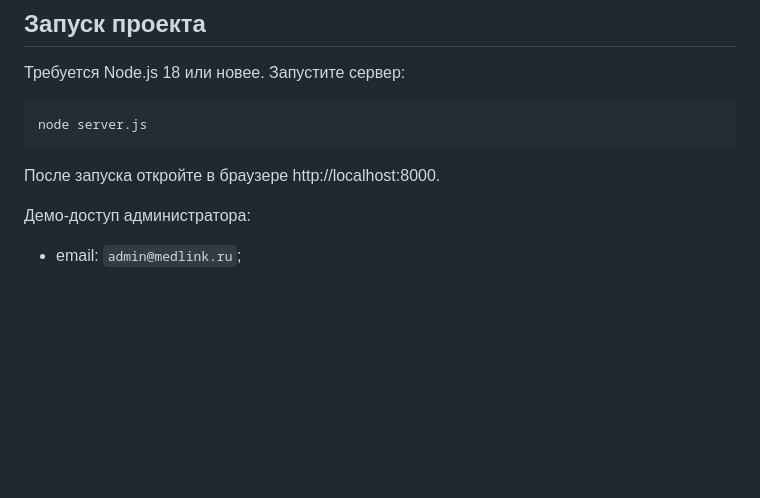
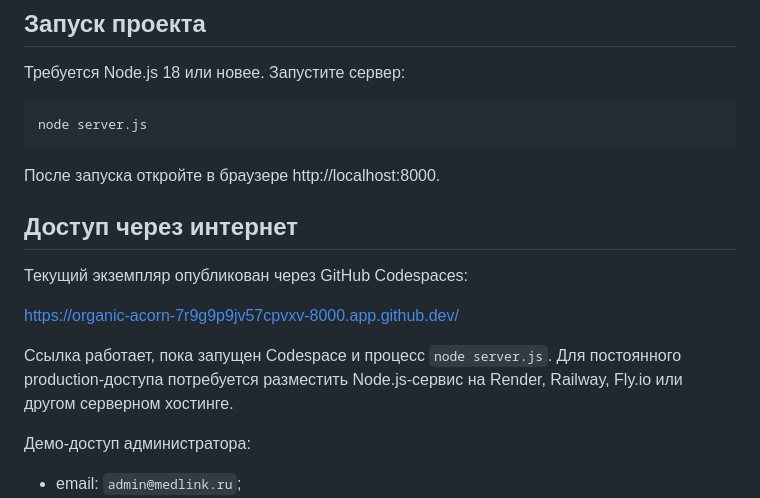
Before and after one commit to zuva64/doctors_check, a Markdown page: README.md, the part around the change. Drawn GitHub-style; blank space fills up the shorter version.

Commit message:
Document public deployment URL

```diff
--- a/README.md
+++ b/README.md
@@ -44,6 +44,14 @@ node server.js
 
 После запуска откройте в браузере http://localhost:8000.
 
+## Доступ через интернет
+
+Текущий экземпляр опубликован через GitHub Codespaces:
+
+https://organic-acorn-7r9g9p9jv57cpvxv-8000.app.github.dev/
+
+Ссылка работает, пока запущен Codespace и процесс `node server.js`. Для постоянного production-доступа потребуется разместить Node.js-сервис на Render, Railway, Fly.io или другом серверном хостинге.
+
 Демо-доступ администратора:
 
 - email: `admin@medlink.ru`;
```
